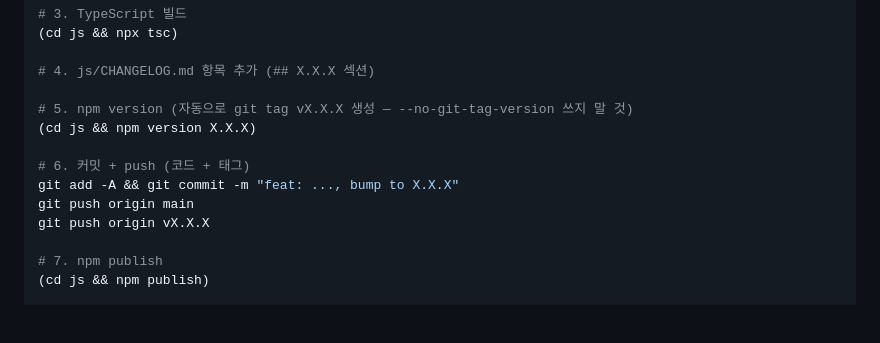
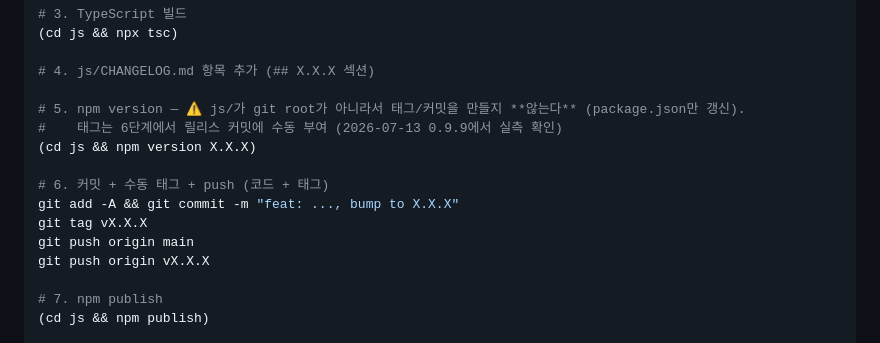
Before and after one commit to ongjin/garu, a Markdown page: docs/claude/release.md, the part around the change. Rendered like a GitHub page; blank space fills up the shorter version.

Commit message:
docs: npm version 서브디렉토리 태그 미생성 함정 기록 (수동 태그 절차)

```diff
--- a/docs/claude/release.md
+++ b/docs/claude/release.md
@@ -39,11 +39,13 @@ wasm-pack build crates/garu-wasm --target web --out-dir ../../js/pkg
 
 # 4. js/CHANGELOG.md 항목 추가 (## X.X.X 섹션)
 
-# 5. npm version (자동으로 git tag vX.X.X 생성 — --no-git-tag-version 쓰지 말 것)
+# 5. npm version — ⚠️ js/가 git root가 아니라서 태그/커밋을 만들지 **않는다** (package.json만 갱신).
+#    태그는 6단계에서 릴리스 커밋에 수동 부여 (2026-07-13 0.9.9에서 실측 확인)
 (cd js && npm version X.X.X)
 
-# 6. 커밋 + push (코드 + 태그)
+# 6. 커밋 + 수동 태그 + push (코드 + 태그)
 git add -A && git commit -m "feat: ..., bump to X.X.X"
+git tag vX.X.X
 git push origin main
 git push origin vX.X.X
 
```
